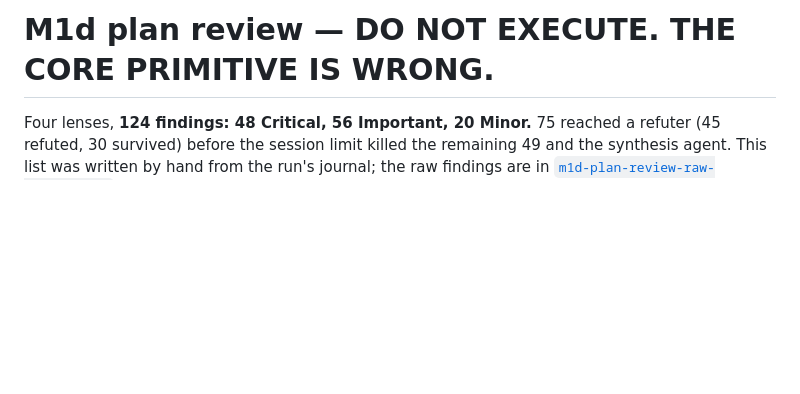
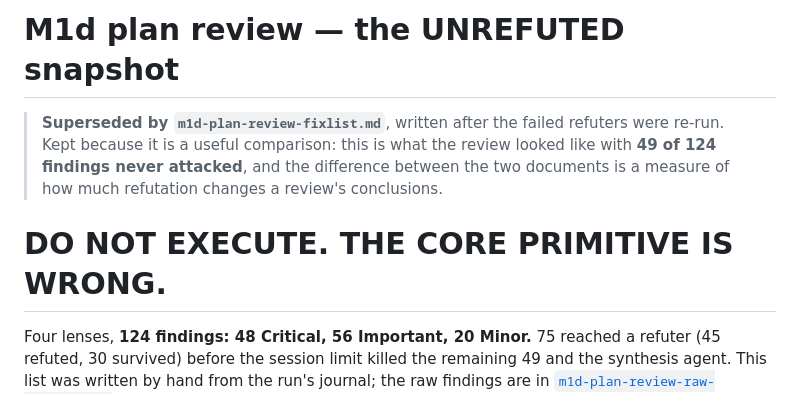
Before and after one commit to raziel-gershoni/mini-motorways-clone, a Markdown page: docs/superpowers/m1d-plan-review-fixlist-unrefuted.md, the part around the change. Rendered like a GitHub page; blank space fills up the shorter version.

Commit message:
docs: preserve the unrefuted M1d snapshot before re-running the failed refuters
Kept as a comparison. The difference between this and the refuted fix
list measures how much a refutation pass changes a review's conclusions —
on this run 45 of 75 findings that reached a refuter were killed, so a
sixty percent kill rate is the prior for the 49 that never did.

Co-Authored-By: Claude Opus 5 (1M context) <noreply@anthropic.com>
Claude-Session: https://claude.ai/code/session_01P7U1VshXa8t3sv8iRHBot8

```diff
--- a/docs/superpowers/m1d-plan-review-fixlist.md
+++ b/docs/superpowers/m1d-plan-review-fixlist-unrefuted.md
@@ -1,4 +1,8 @@
-# M1d plan review — **DO NOT EXECUTE. THE CORE PRIMITIVE IS WRONG.**
+# M1d plan review — the UNREFUTED snapshot
+
+> **Superseded by `m1d-plan-review-fixlist.md`**, written after the failed refuters were re-run. Kept because it is a useful comparison: this is what the review looked like with **49 of 124 findings never attacked**, and the difference between the two documents is a measure of how much refutation changes a review's conclusions.
+
+# DO NOT EXECUTE. THE CORE PRIMITIVE IS WRONG.
 
 Four lenses, **124 findings: 48 Critical, 56 Important, 20 Minor.** 75 reached a refuter (45 refuted, 30 survived) before the session limit killed the remaining 49 and the synthesis agent. This list was written by hand from the run's journal; the raw findings are in [`m1d-plan-review-raw-findings.md`](m1d-plan-review-raw-findings.md).
 
```
